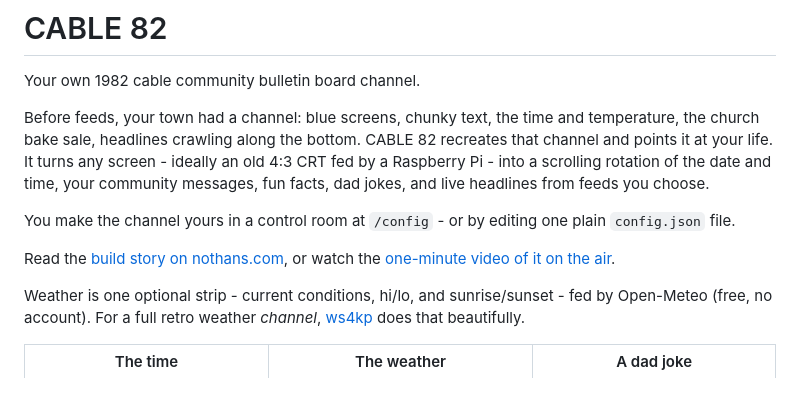
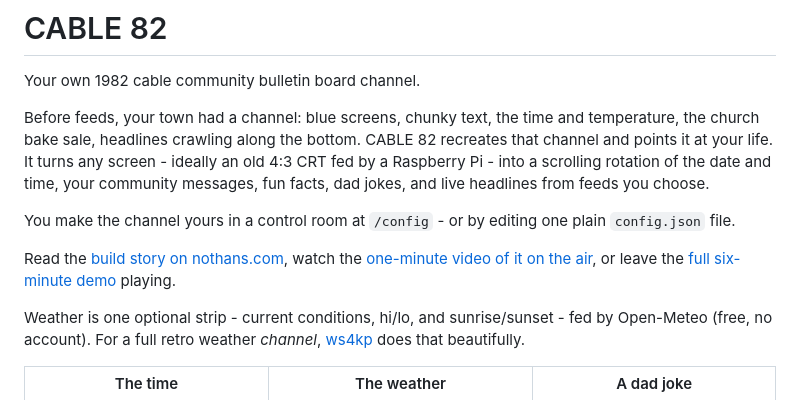
Before and after one commit to nothans/cable-82, a Markdown page: README.md, the part around the change. Rendered like a GitHub page.

Commit message:
add the full demo video to the readme

```diff
--- a/README.md
+++ b/README.md
@@ -8,7 +8,7 @@ It turns any screen - ideally an old 4:3 CRT fed by a Raspberry Pi - into a scro
 
 You make the channel yours in a control room at `/config` - or by editing one plain `config.json` file.
 
-Read the [build story on nothans.com](https://nothans.com/cable-82-turn-a-raspberry-pi-and-an-old-crt-into-a-1982-cable-bulletin-board-channel), or watch the [one-minute video of it on the air](https://www.youtube.com/watch?v=d5Jcfx5oN0A).
+Read the [build story on nothans.com](https://nothans.com/cable-82-turn-a-raspberry-pi-and-an-old-crt-into-a-1982-cable-bulletin-board-channel), watch the [one-minute video of it on the air](https://www.youtube.com/watch?v=d5Jcfx5oN0A), or leave the [full six-minute demo](https://www.youtube.com/watch?v=0YEvI_oFfqY) playing.
 
 Weather is one optional strip - current conditions, hi/lo, and sunrise/sunset - fed by Open-Meteo (free, no account). For a full retro weather *channel*, [ws4kp](https://github.com/netbymatt/ws4kp) does that beautifully.
 
```
